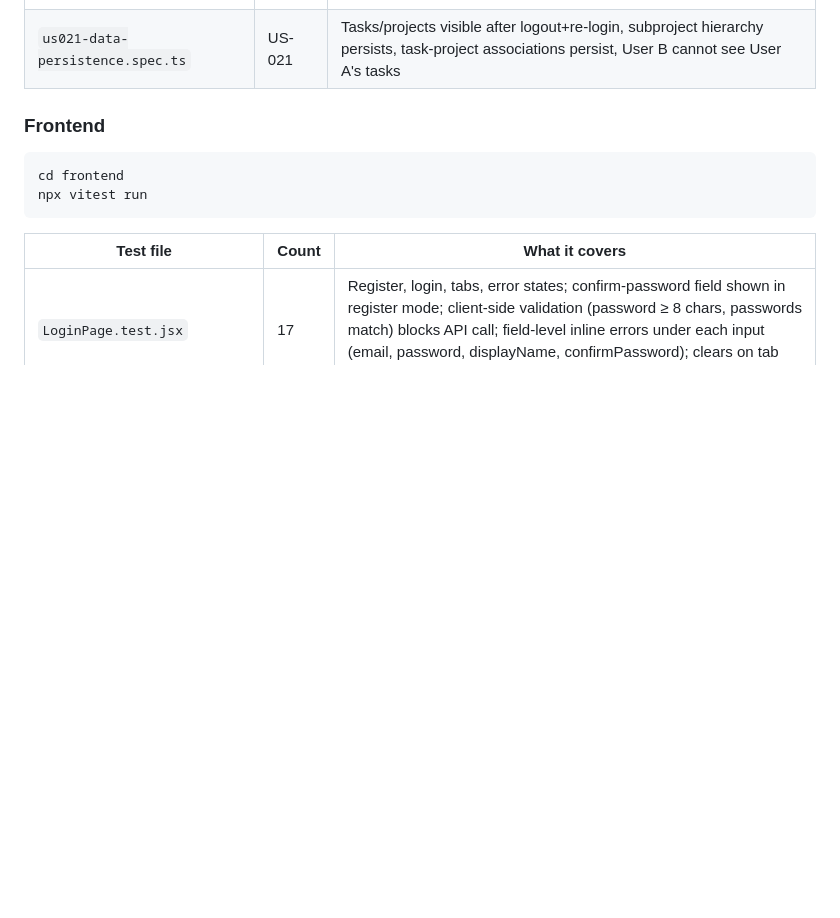
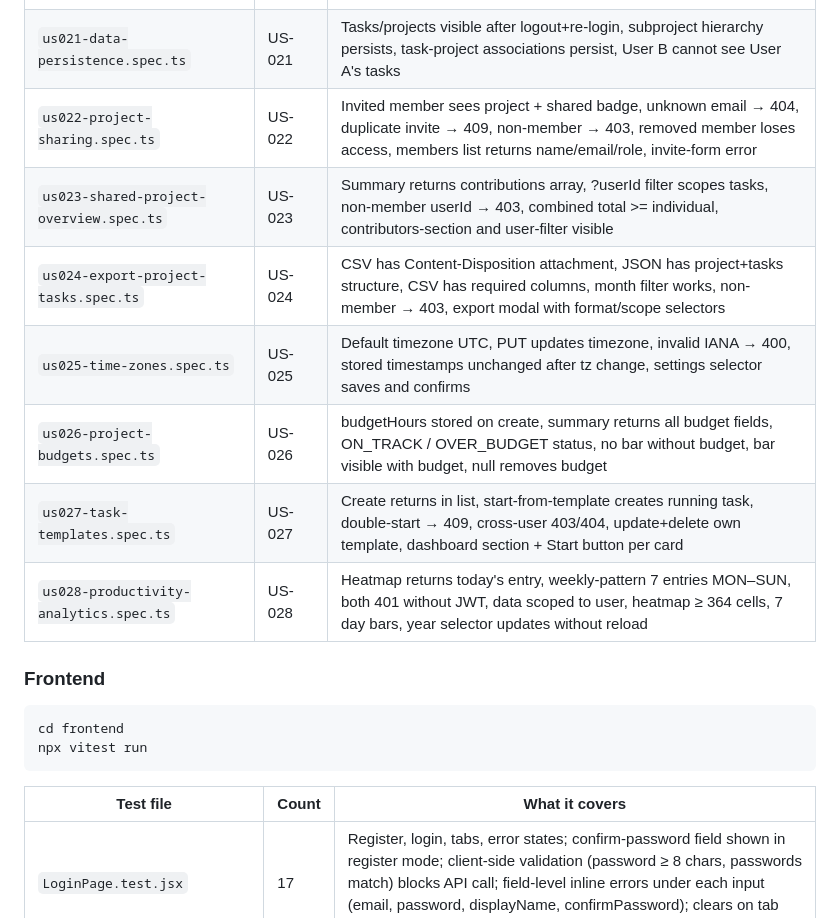
Before and after one commit to AliAkbarBaloch/Time-Tracker-App, a Markdown page: README.md, the part around the change. Drawn GitHub-style; blank space fills up the shorter version.

Commit message:
docs: update README system test table with US-022 through US-028 entries

```diff
--- a/README.md
+++ b/README.md
@@ -350,6 +350,13 @@ Tests connect to `http://localhost:3000` (frontend) and `http://localhost:8080`
 | `nfr003-usability.spec.ts` | NFR-003 | Start timer in 1 click, add task form in 2 clicks, topbar-timer in viewport on all pages, field-level errors on empty form, layout intact at 1024/1280/1440px |
 | `nfr004-local-deployability.spec.ts` | NFR-004 | GET /api/health → 200, frontend SPA accessible, H2 console not exposed, API resolves to localhost, data persists across browser contexts |
 | `us021-data-persistence.spec.ts` | US-021 | Tasks/projects visible after logout+re-login, subproject hierarchy persists, task-project associations persist, User B cannot see User A's tasks |
+| `us022-project-sharing.spec.ts` | US-022 | Invited member sees project + shared badge, unknown email → 404, duplicate invite → 409, non-member → 403, removed member loses access, members list returns name/email/role, invite-form error |
+| `us023-shared-project-overview.spec.ts` | US-023 | Summary returns contributions array, ?userId filter scopes tasks, non-member userId → 403, combined total >= individual, contributors-section and user-filter visible |
+| `us024-export-project-tasks.spec.ts` | US-024 | CSV has Content-Disposition attachment, JSON has project+tasks structure, CSV has required columns, month filter works, non-member → 403, export modal with format/scope selectors |
+| `us025-time-zones.spec.ts` | US-025 | Default timezone UTC, PUT updates timezone, invalid IANA → 400, stored timestamps unchanged after tz change, settings selector saves and confirms |
+| `us026-project-budgets.spec.ts` | US-026 | budgetHours stored on create, summary returns all budget fields, ON_TRACK / OVER_BUDGET status, no bar without budget, bar visible with budget, null removes budget |
+| `us027-task-templates.spec.ts` | US-027 | Create returns in list, start-from-template creates running task, double-start → 409, cross-user 403/404, update+delete own template, dashboard section + Start button per card |
+| `us028-productivity-analytics.spec.ts` | US-028 | Heatmap returns today's entry, weekly-pattern 7 entries MON–SUN, both 401 without JWT, data scoped to user, heatmap ≥ 364 cells, 7 day bars, year selector updates without reload |
 
 ### Frontend
 
```
